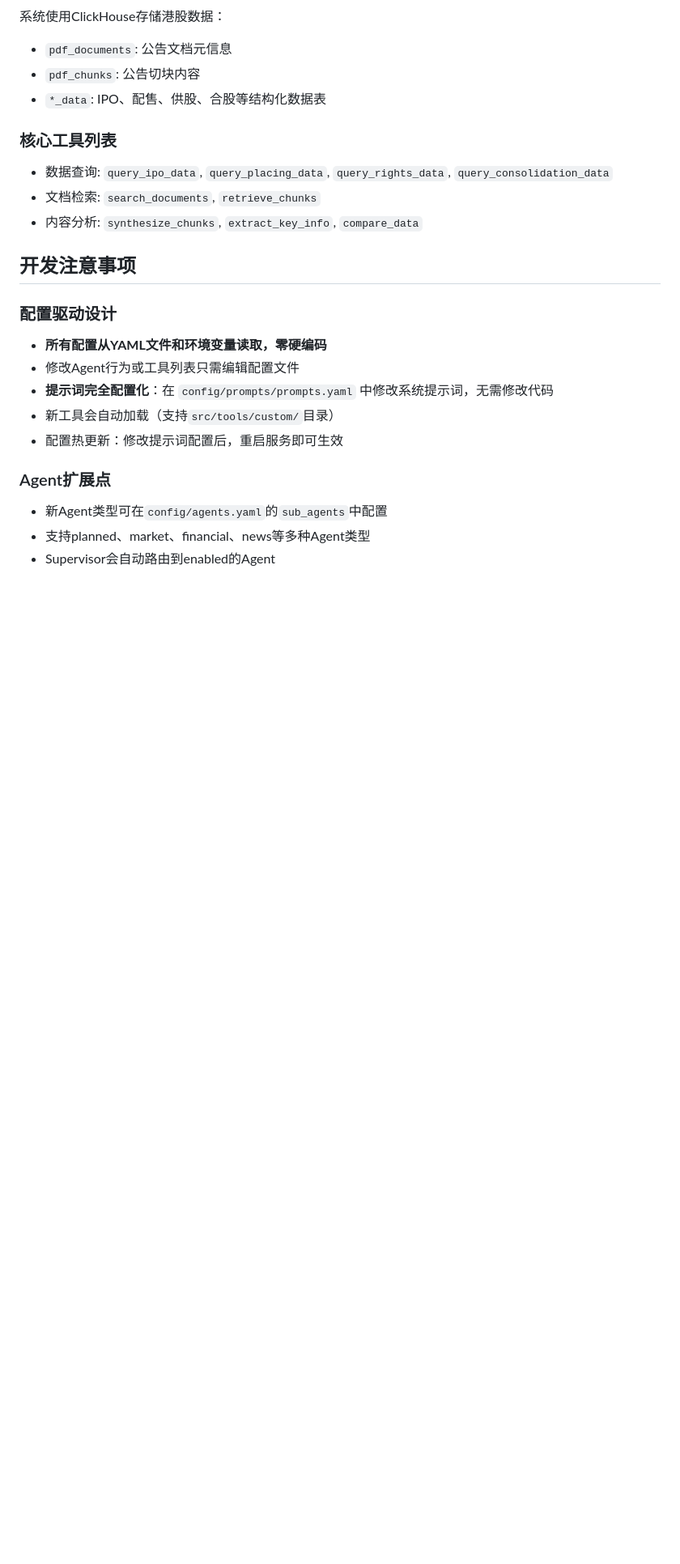
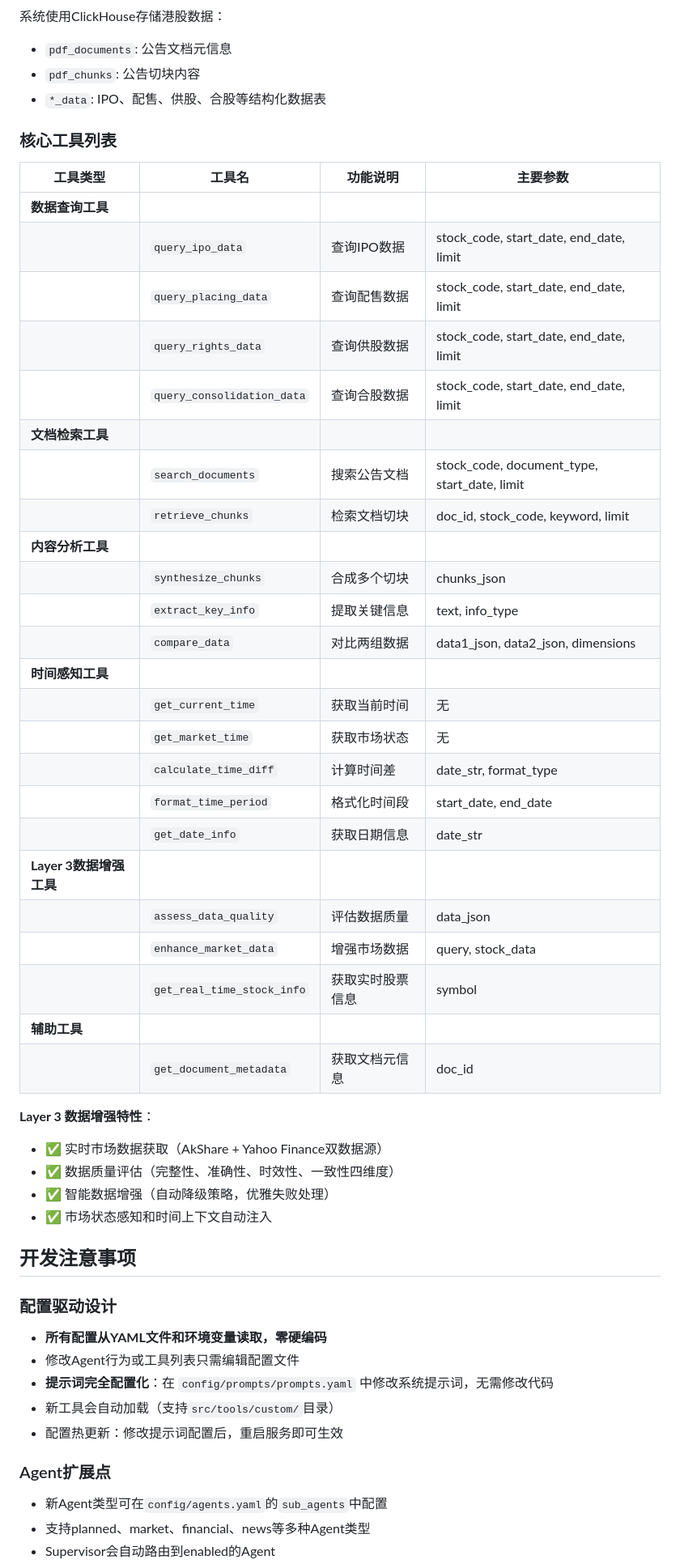
Before and after one commit to ma1688/hkex-analysis, a Markdown page: CLAUDE.md, the part around one of its changes. Shown at 81% size. GitHub-like rendering; blank space fills up the shorter version.

```diff
--- a/CLAUDE.md
+++ b/CLAUDE.md
@@ -173,9 +189,38 @@ src/
 
 ### 核心工具列表
 
-- 数据查询: `query_ipo_data`, `query_placing_data`, `query_rights_data`, `query_consolidation_data`
-- 文档检索: `search_documents`, `retrieve_chunks`
-- 内容分析: `synthesize_chunks`, `extract_key_info`, `compare_data`
+| 工具类型 | 工具名 | 功能说明 | 主要参数 |
+|---------|--------|----------|----------|
+| **数据查询工具** |
+| | `query_ipo_data` | 查询IPO数据 | stock_code, start_date, end_date, limit |
+| | `query_placing_data` | 查询配售数据 | stock_code, start_date, end_date, limit |
+| | `query_rights_data` | 查询供股数据 | stock_code, start_date, end_date, limit |
+| | `query_consolidation_data` | 查询合股数据 | stock_code, start_date, end_date, limit |
+| **文档检索工具** |
+| | `search_documents` | 搜索公告文档 | stock_code, document_type, start_date, limit |
+| | `retrieve_chunks` | 检索文档切块 | doc_id, stock_code, keyword, limit |
+| **内容分析工具** |
+| | `synthesize_chunks` | 合成多个切块 | chunks_json |
+| | `extract_key_info` | 提取关键信息 | text, info_type |
+| | `compare_data` | 对比两组数据 | data1_json, data2_json, dimensions |
+| **时间感知工具** |
+| | `get_current_time` | 获取当前时间 | 无 |
+| | `get_market_time` | 获取市场状态 | 无 |
+| | `calculate_time_diff` | 计算时间差 | date_str, format_type |
+| | `format_time_period` | 格式化时间段 | start_date, end_date |
+| | `get_date_info` | 获取日期信息 | date_str |
+| **Layer 3数据增强工具** |
+| | `assess_data_quality` | 评估数据质量 | data_json |
+| | `enhance_market_data` | 增强市场数据 | query, stock_data |
+| | `get_real_time_stock_info` | 获取实时股票信息 | symbol |
+| **辅助工具** |
+| | `get_document_metadata` | 获取文档元信息 | doc_id |
+
+**Layer 3 数据增强特性**：
+- ✅ 实时市场数据获取（AkShare + Yahoo Finance双数据源）
+- ✅ 数据质量评估（完整性、准确性、时效性、一致性四维度）
+- ✅ 智能数据增强（自动降级策略，优雅失败处理）
+- ✅ 市场状态感知和时间上下文自动注入
 
 ## 开发注意事项
 
```
Also changed, not shown: other parts of CLAUDE.md (+93 -2 lines), docs/执行报告/2025-10-30_22-01-57_CLAUDE文档改进报告.md (added, +167 -0 lines).
